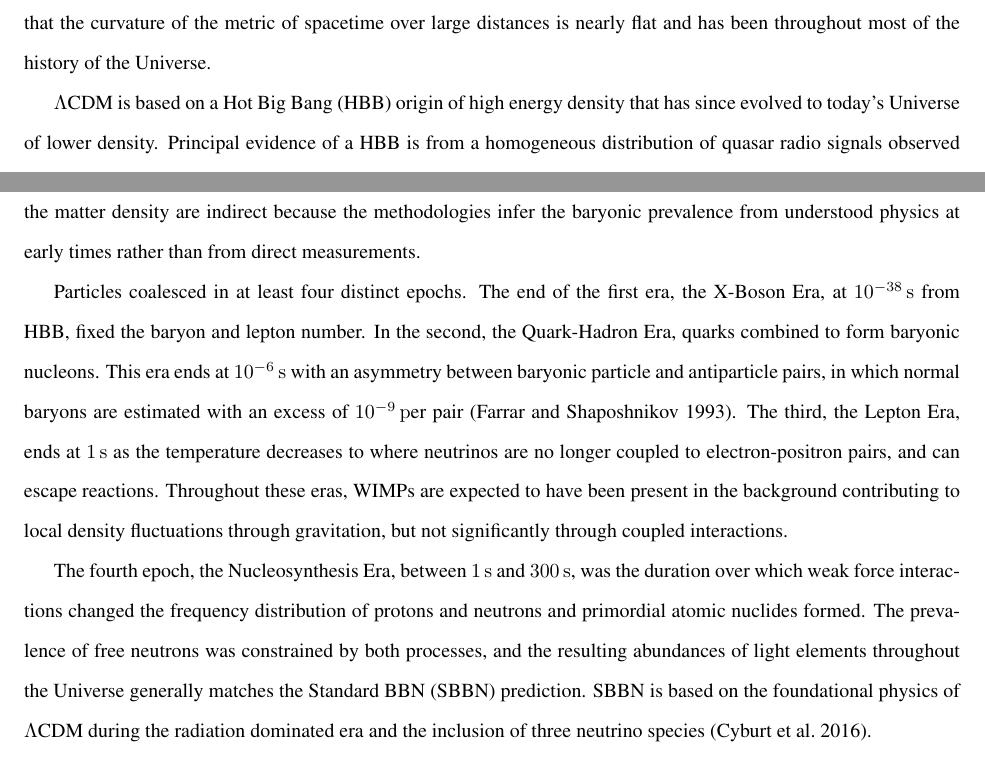
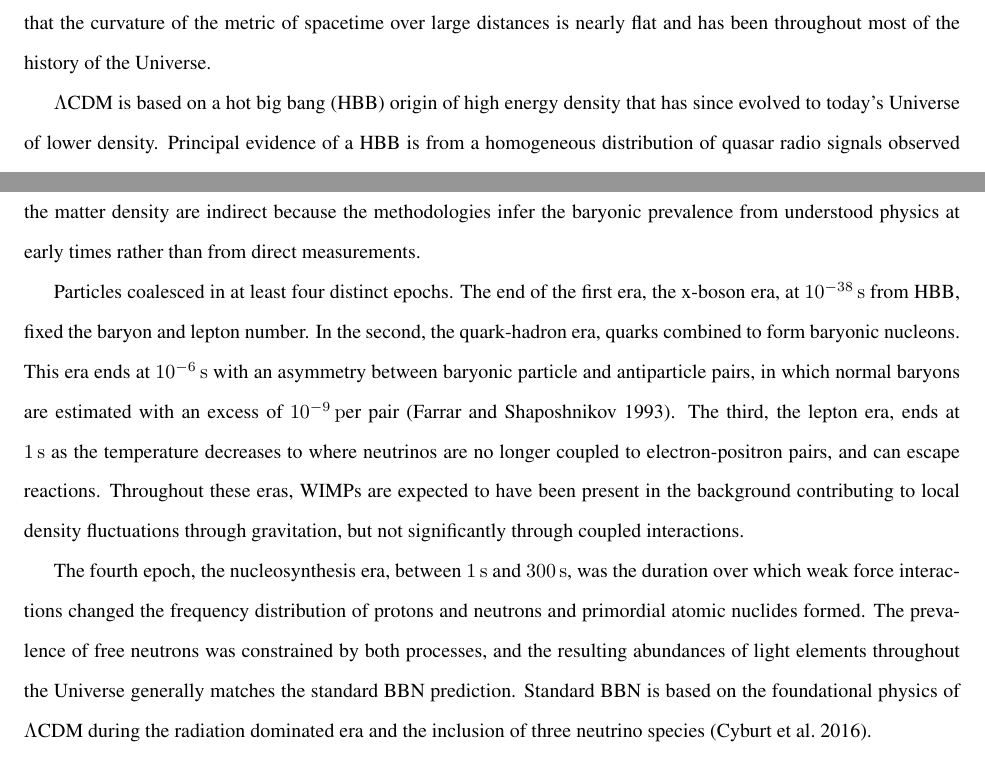
Before and after one commit to ahayden/cosmology, a LaTeX document (concepts.tex): two parts of pages 1 and 5 of 15, joined at a grey line, cut so that both start at the same text. Compiled offline with pdfLaTeX.

Commit message:
Minor edits

```diff
--- a/concepts.tex
+++ b/concepts.tex
@@ -60,7 +60,7 @@
   of spacetime over large distances is nearly flat and has been throughout
   most of the history of the Universe.
 
-  $\Lambda$CDM is based on a Hot Big Bang (HBB) origin of high energy density
+  $\Lambda$CDM is based on a hot big bang (HBB) origin of high energy density
   that has since evolved to today's Universe of lower density.  Principal
   evidence of a HBB is from a homogeneous distribution of quasar radio signals
   observed isotropically throughout space, but all distant in time, indicating
@@ -199,25 +199,26 @@
   understood physics at early times rather than from direct measurements.
 
   Particles coalesced in at least four distinct epochs. The end of the first
-  era, the X-Boson Era, at \SI{E-38}{s} from HBB, fixed the baryon and lepton
-  number.  In the second, the Quark-Hadron Era, quarks combined to form
+  era, the x-boson era, at \SI{E-38}{s} from HBB, fixed the baryon and lepton
+  number.  In the second, the quark-hadron era, quarks combined to form
   baryonic nucleons. This era ends at \SI{E-6}{s} with an asymmetry between
   baryonic particle and antiparticle pairs, in which normal baryons are
   estimated with an excess of \SI{E-9} per pair (\cite{1993PhRvL..70.2833F}).
-  The third, the Lepton Era, ends at \SI{1}{s} as the temperature decreases to
+  The third, the lepton era, ends at \SI{1}{s} as the temperature decreases to
   where neutrinos are no longer coupled to electron-positron pairs, and can
   escape reactions. Throughout these eras, WIMPs are expected to have been
   present in the background contributing to local density fluctuations
   through gravitation, but not significantly through coupled interactions.
 
-  The fourth epoch, the Nucleosynthesis Era, between \SI{1}{s} and
+  The fourth epoch, the nucleosynthesis era, between \SI{1}{s} and
   \SI{300}{s}, was the duration over which weak force interactions changed
   the frequency distribution of protons and neutrons and primordial atomic
   nuclides formed. The prevalence of free neutrons was constrained by both
   processes, and the resulting abundances of light elements throughout the
-  Universe generally matches the Standard BBN (SBBN) prediction. SBBN is based
-  on the foundational physics of $\Lambda$CDM during the radiation dominated
-  era and the inclusion of three neutrino species (\cite{Cyburt_2016}).
+  Universe generally matches the standard BBN prediction. Standard BBN is
+  based on the foundational physics of $\Lambda$CDM during the radiation
+  dominated era and the inclusion of three neutrino species
+  (\cite{Cyburt_2016}).
 
   Weak interactions maintained the balance of protons and neutrons early in
   the Nucleosynthesis Era until the declining temperature of the fluid reduced
```
